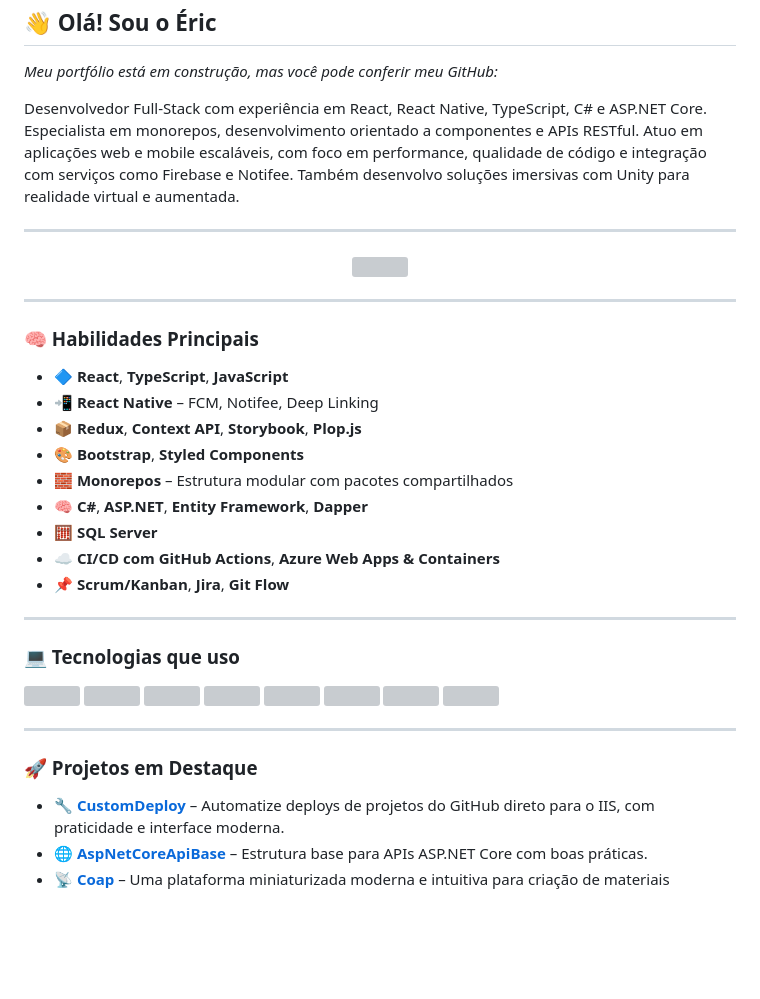
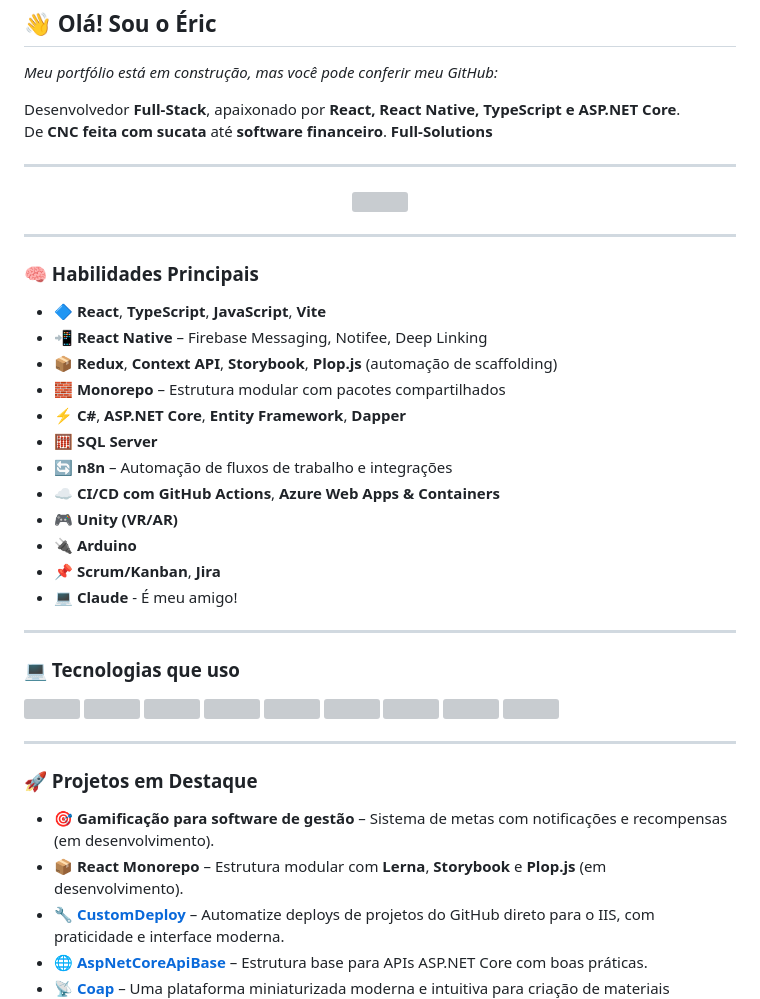
Before and after one commit to EricCoisa/EricCoisa, a Markdown page: README.md, the part around the change printed below. GitHub-like rendering; blank space fills up the shorter version; grey boxes are pictures that could not be loaded.

Commit message:
Details and skills

```diff
--- a/README.md
+++ b/README.md
@@ -1,8 +1,9 @@
 <h2 align="left">👋 Olá! Sou o Éric</h2>
 <i align="left">Meu portfólio está em construção, mas você pode conferir meu GitHub:</i>
 <p></p>
-Desenvolvedor Full-Stack com experiência em React, React Native, TypeScript, C# e ASP.NET Core. Especialista em monorepos, desenvolvimento orientado a componentes e APIs RESTful.
-Atuo em aplicações web e mobile escaláveis, com foco em performance, qualidade de código e integração com serviços como Firebase e Notifee. Também desenvolvo soluções imersivas com Unity para realidade virtual e aumentada.
+
+Desenvolvedor **Full-Stack**, apaixonado por **React, React Native, TypeScript e ASP.NET Core**.
+De **CNC feita com sucata** até **software financeiro**. **Full-Solutions**
 
 ---
 
@@ -14,15 +15,18 @@ Atuo em aplicações web e mobile escaláveis, com foco em performance, qualidad
 
 ### 🧠 Habilidades Principais
 
-- 🔷 **React**, **TypeScript**, **JavaScript**
-- 📲 **React Native** – FCM, Notifee, Deep Linking
-- 📦 **Redux**, **Context API**, **Storybook**, **Plop.js**
-- 🎨 **Bootstrap**, **Styled Components**
-- 🧱 **Monorepos** – Estrutura modular com pacotes compartilhados
-- 🧠 **C#**, **ASP.NET**, **Entity Framework**, **Dapper**
+- 🔷 **React**, **TypeScript**, **JavaScript**, **Vite**
+- 📲 **React Native** – Firebase Messaging, Notifee, Deep Linking
+- 📦 **Redux**, **Context API**, **Storybook**, **Plop.js** (automação de scaffolding)
+- 🧱 **Monorepo** – Estrutura modular com pacotes compartilhados
+- ⚡ **C#**, **ASP.NET Core**, **Entity Framework**, **Dapper**
 - 🧮 **SQL Server**
+- 🔄 **n8n** – Automação de fluxos de trabalho e integrações
 - ☁️ **CI/CD com GitHub Actions**, **Azure Web Apps & Containers**
-- 📌 **Scrum/Kanban**, **Jira**, **Git Flow**
+- 🎮 **Unity (VR/AR)**
+- 🔌 **Arduino**
+- 📌 **Scrum/Kanban**, **Jira**
+- 💻 **Claude** - É meu amigo!
 
 ---
 
@@ -43,6 +48,8 @@ Atuo em aplicações web e mobile escaláveis, com foco em performance, qualidad
 
 ### 🚀 Projetos em Destaque
 
+- 🎯 **Gamificação para software de gestão** – Sistema de metas com notificações e recompensas (em desenvolvimento).
+- 📦 **React Monorepo** – Estrutura modular com **Lerna**, **Storybook** e **Plop.js** (em desenvolvimento).
 - 🔧 [**CustomDeploy**](https://github.com/EricCoisa/CustomDeploy) – Automatize deploys de projetos do GitHub direto para o IIS, com praticidade e interface moderna.
 - 🌐 [**AspNetCoreApiBase**](https://github.com/EricCoisa/AspNetCoreApiBase) – Estrutura base para APIs ASP.NET Core com boas práticas.
 - 📡 [**Coap**](https://github.com/EricCoisa/Coap) – Uma plataforma miniaturizada moderna e intuitiva para criação de materiais didáticos interativos.
```
Also changed, not shown: other parts of README.md (+1 -0 lines).
